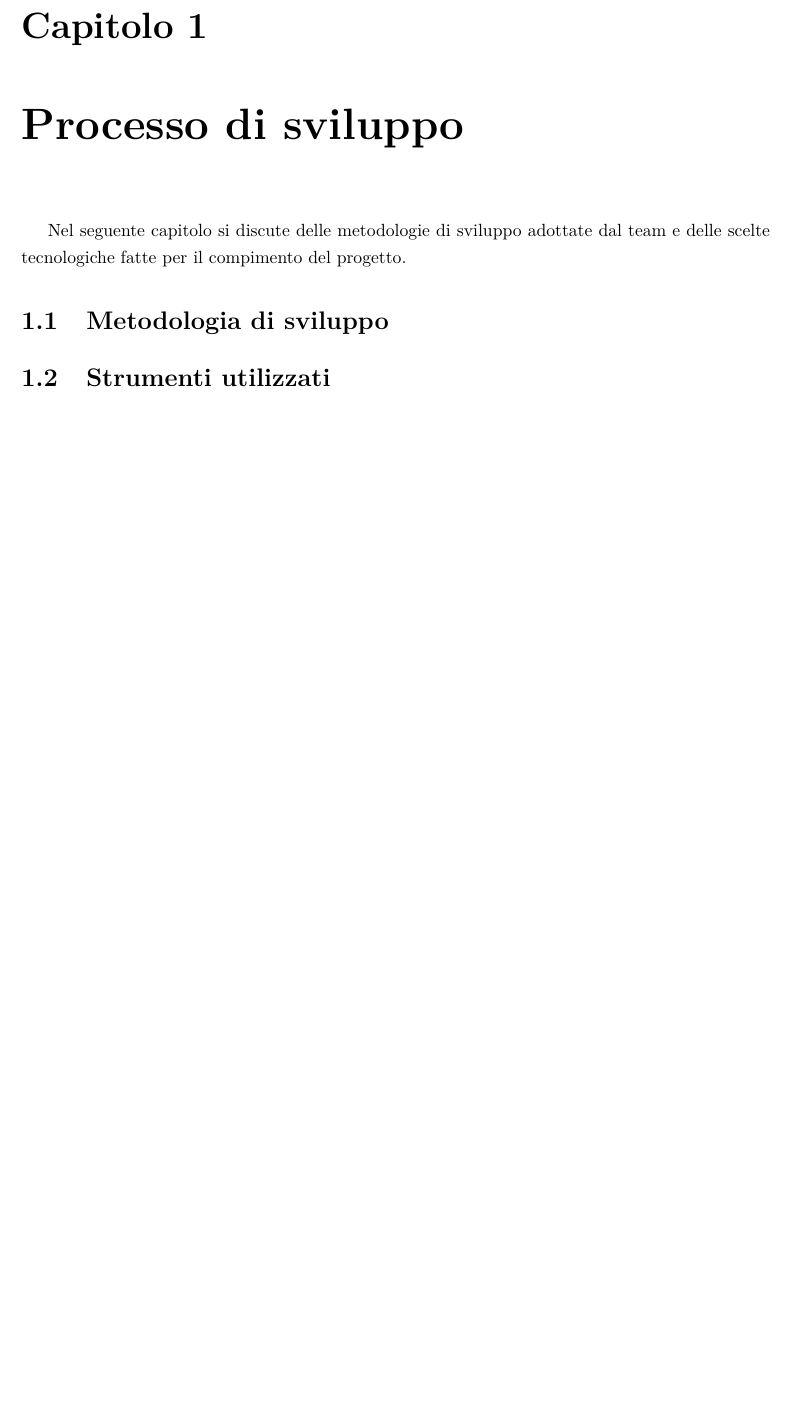
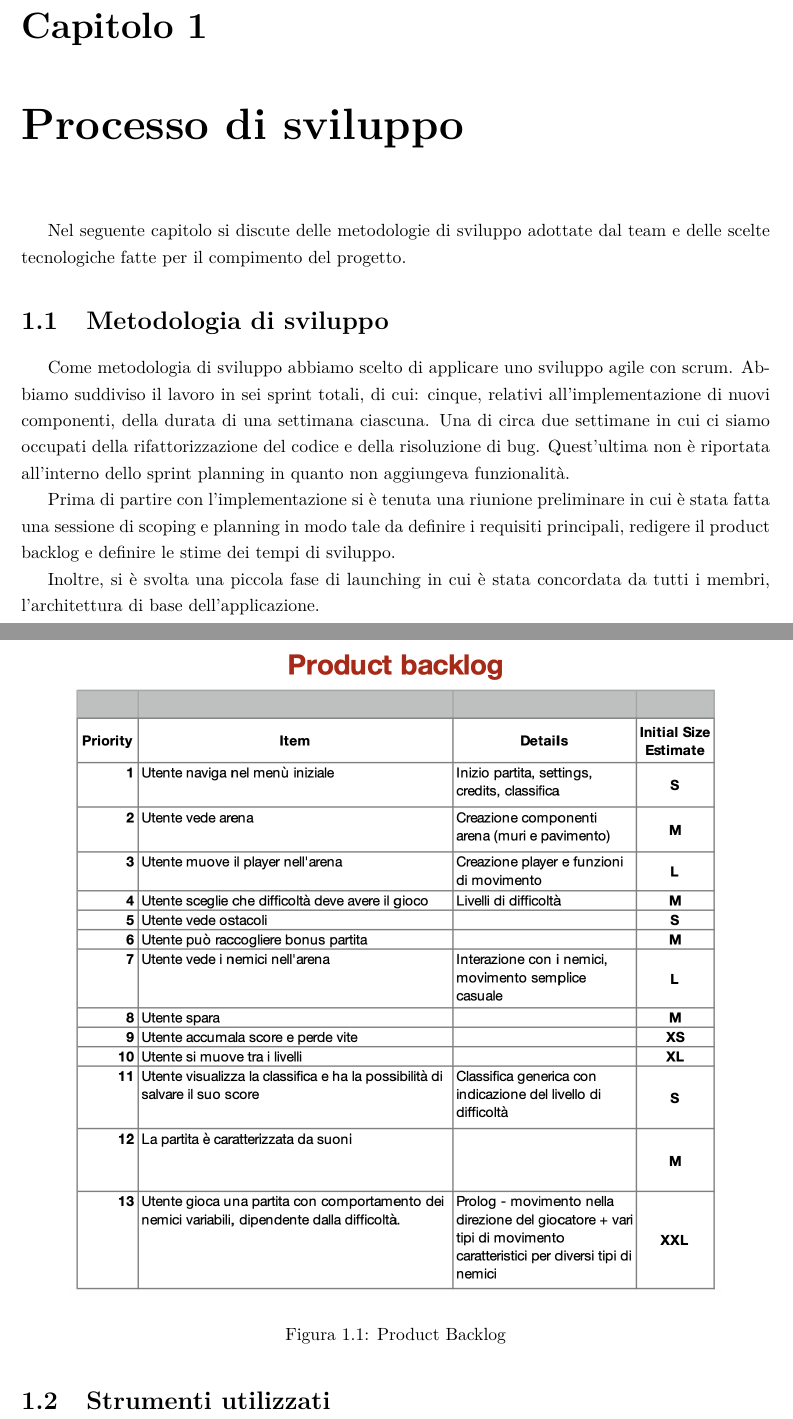
Before and after one commit to LorenzoChiana/PPS-18-pizzatime, a LaTeX document (res/doc/report/report.tex, which reads res/doc/report/1-processo/modality.tex): part of page 5 of 33 before the commit and two parts of pages 5 and 6 of 34 after it, the two joined at a grey line, cut so that both start at the same text, the shorter picture padded with empty space. Compiled offline with pdfLaTeX.

Commit message:
insert cap 1

```diff
--- a/res/doc/report/1-processo/modality.tex
+++ b/res/doc/report/1-processo/modality.tex
@@ -0,0 +1,13 @@
+Come metodologia di sviluppo abbiamo scelto di applicare uno sviluppo agile con scrum.
+Abbiamo suddiviso il lavoro in sei sprint totali, di cui: cinque, relativi all'implementazione di nuovi componenti, della durata di una settimana ciascuna. Una di circa due settimane in cui ci siamo occupati della rifattorizzazione del codice e della risoluzione di bug. Quest'ultima non è riportata all'interno dello sprint planning in quanto non aggiungeva funzionalità.
+
+Prima di partire con l'implementazione si è tenuta una riunione preliminare in cui è stata fatta una sessione di scoping e planning in modo tale da definire i requisiti principali, redigere il product backlog e definire le stime dei tempi di sviluppo.
+
+Inoltre, si è svolta una piccola fase di launching in cui è stata concordata da tutti i membri, l'architettura di base dell'applicazione.
+
+\begin{figure}[H]
+\centering
+  \includegraphics[width=13cm]{res/backlog.png}
+  \caption{Product Backlog}
+  \label{notifyAction}
+\end{figure}
```
Also changed, not shown: res/doc/report/6-implementazione/galassi/sviluppo.tex (+2 -2 lines), res/doc/report/6-implementazione/gibertoni/controller.tex (+3 -2 lines), res/doc/report/6-implementazione/gibertoni/gibertoni.tex (+1 -1 lines), res/doc/report/res/backlog.png (added), 1 other file.
